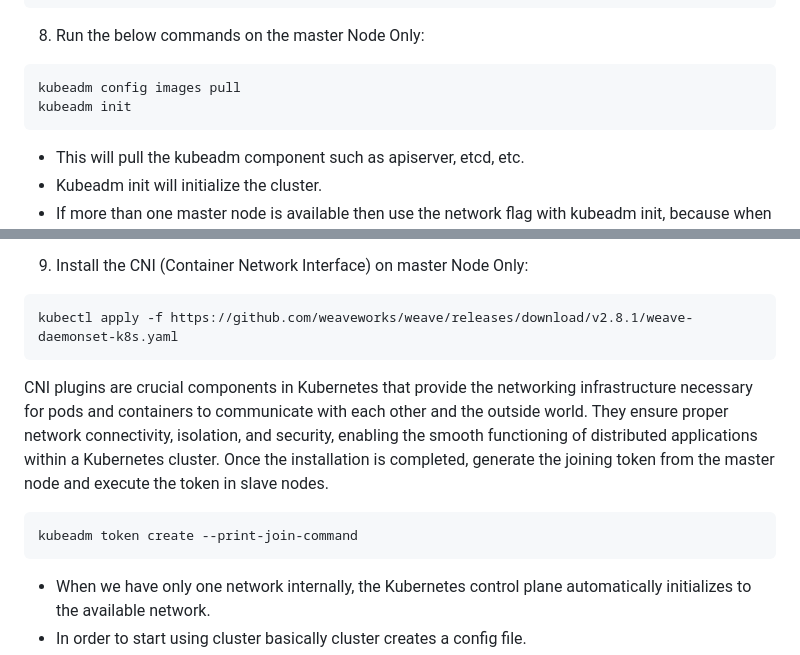
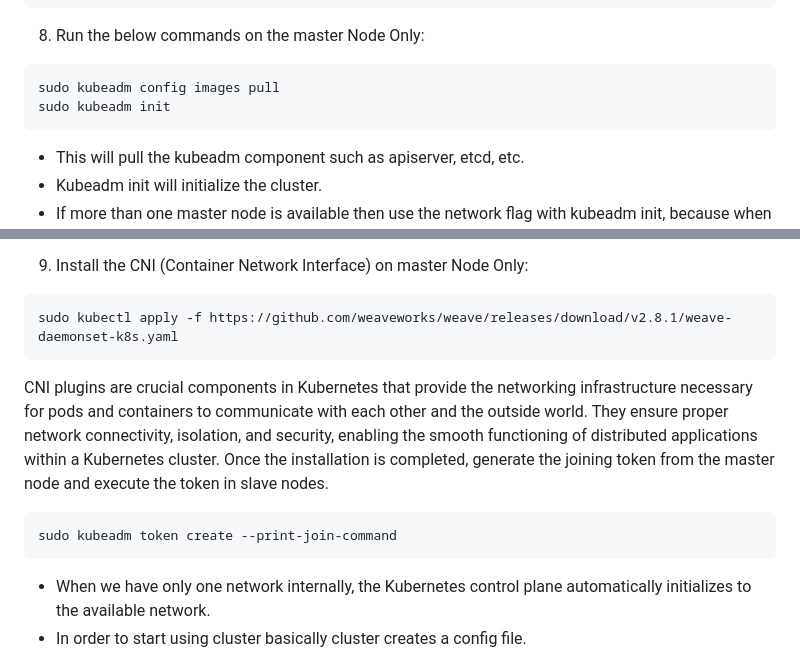
Before and after one commit to rajeebswain/Kubernetes, a Markdown page: k8s_Installation/kubedem_containerd_ubuntu22.04.md, 2 parts joined by grey strips. Drawn GitHub-style.

````diff
--- a/k8s_Installation/kubedem_containerd_ubuntu22.04.md
+++ b/k8s_Installation/kubedem_containerd_ubuntu22.04.md
@@ -182,8 +182,8 @@ sudo apt-mark hold kubelet kubeadm kubectl
 ```
 8.	Run the below commands on the master Node Only:
 ```
-kubeadm config images pull
-kubeadm init
+sudo kubeadm config images pull
+sudo kubeadm init
 ```
 - This will pull the kubeadm component such as apiserver, etcd, etc.
 - Kubeadm init will initialize the cluster.
@@ -195,12 +195,12 @@ e.g., sudo kubeadm init --pod-network-cidr=192.168.0.0/16
 - The pod network CIDR you set during kubeadm init must match the CIDR range supported by the chosen CNI plugin. If the CIDR ranges are not compatible, the networking might not work as expected.
 9. Install the CNI (Container Network Interface) on master Node Only:
 ```
-kubectl apply -f https://github.com/weaveworks/weave/releases/download/v2.8.1/weave-daemonset-k8s.yaml
+sudo kubectl apply -f https://github.com/weaveworks/weave/releases/download/v2.8.1/weave-daemonset-k8s.yaml
 ```
 CNI plugins are crucial components in Kubernetes that provide the networking infrastructure necessary for pods and containers to communicate with each other and the outside world. They ensure proper network connectivity, isolation, and security, enabling the smooth functioning of distributed applications within a Kubernetes cluster.
 Once the installation is completed, generate the joining token from the master node and execute the token in slave nodes.
 ```
-kubeadm token create --print-join-command
+sudo kubeadm token create --print-join-command
 ```
 
 - When we have only one network internally, the Kubernetes control plane automatically initializes to the available network.
````
